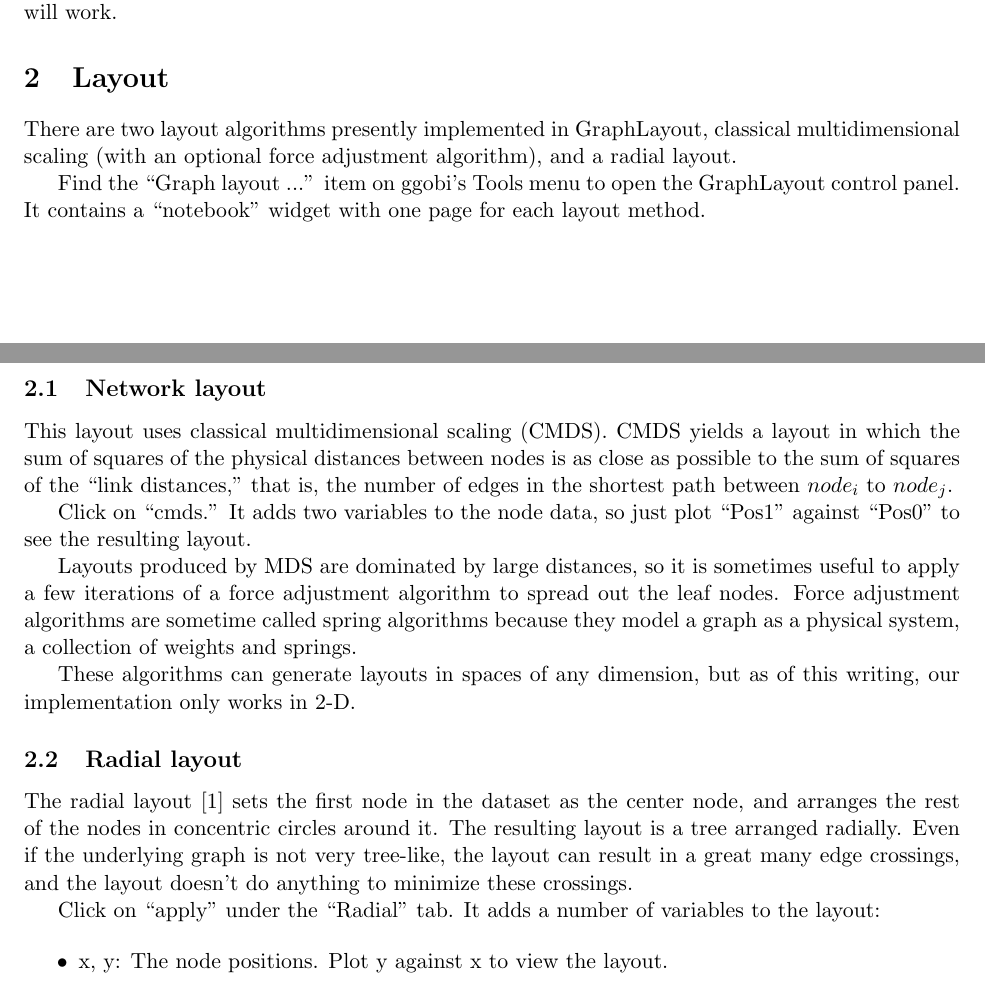
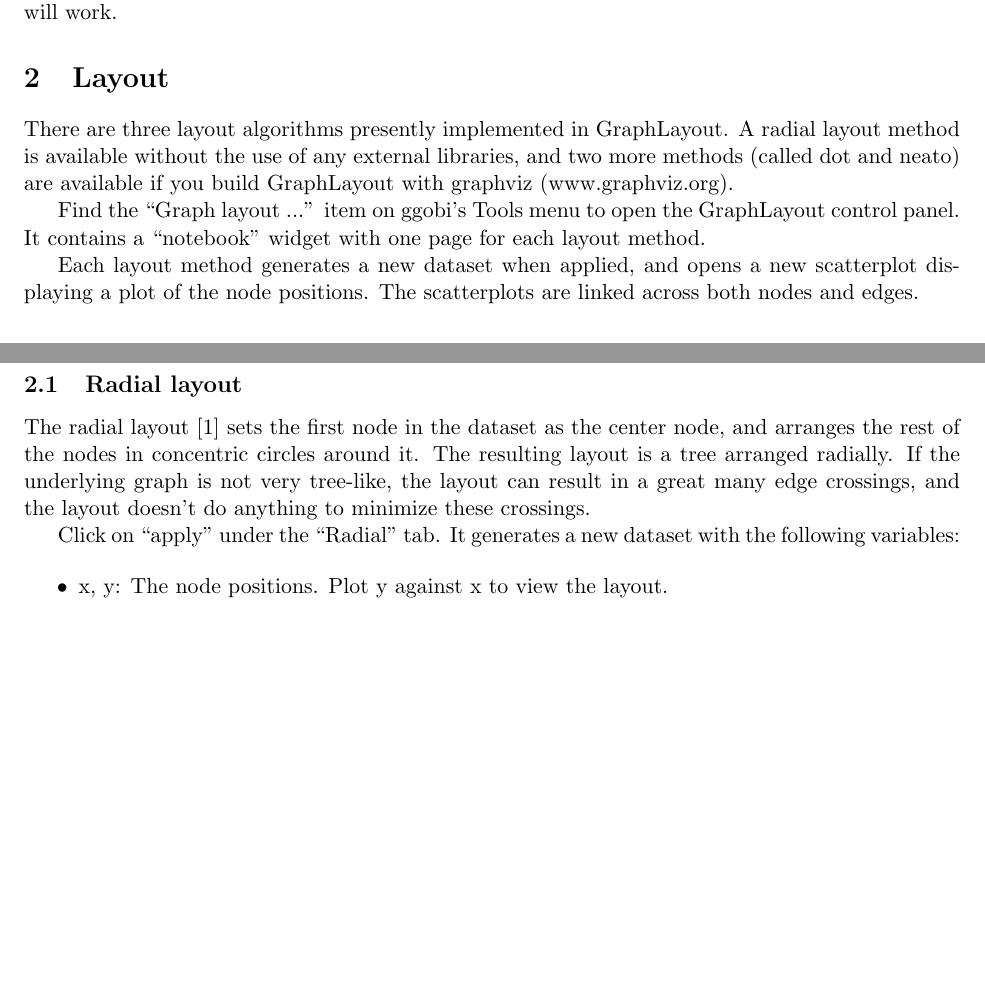
Before and after one commit to ggobi/ggobi, a LaTeX paper (plugins/GraphLayout/Docs/GraphLayout.tex): two parts of pages 1 and 2 of 4, joined at a grey line, cut so that both start at the same text, the shorter picture padded with empty space. Compiled offline with pdfLaTeX; a LaTeX package or settings file that is missing is left out.

Commit message:
Updating documentation to include graphviz.

```diff
--- a/plugins/GraphLayout/Docs/GraphLayout.tex
+++ b/plugins/GraphLayout/Docs/GraphLayout.tex
@@ -54,45 +54,30 @@ algorithm will work.
 
 \section{Layout}
 
-There are two layout algorithms presently implemented in GraphLayout,
-classical multidimensional scaling (with an optional force
-adjustment algorithm), and a radial layout.
+There are three layout algorithms presently implemented in GraphLayout.
+A radial layout method is available without the use of any external
+libraries, and two more methods (called dot and neato) are available
+if you build GraphLayout with graphviz (www.graphviz.org).
 
 Find the ``Graph layout ...'' item on ggobi's Tools menu
 to open the GraphLayout control panel.  It contains a ``notebook''
 widget with one page for each layout method.
 
-\subsection {Network layout}
-
-This layout uses classical multidimensional scaling (CMDS).  CMDS yields a
-layout in which the sum of squares of the physical distances between nodes
-is as close as possible to the sum of squares of the ``link distances,''
-that is, the number of edges in the shortest path between $node_i$
-to $node_j$.
-
-Click on ``cmds.''  It adds two variables to the node data, so
-just plot ``Pos1'' against ``Pos0'' to see the resulting layout.
-
-Layouts produced by MDS are dominated by large distances, so it
-is sometimes useful to apply a few iterations of a force adjustment
-algorithm to spread out the leaf nodes.  Force adjustment algorithms
-are sometime called spring algorithms because they model a graph as
-a physical system, a collection of weights and springs.
-
-These algorithms can generate layouts in spaces of any dimension,
-but as of this writing, our implementation only works in 2-D.
+Each layout method generates a new dataset when applied, and opens
+a new scatterplot displaying a plot of the node positions.  The
+scatterplots are linked across both nodes and edges.
 
 \subsection {Radial layout}
 
 The radial layout \cite{Wills99} sets the first node in the dataset
 as the center node, and arranges the rest of the nodes in concentric
 circles around it.  The resulting layout is a tree arranged radially.
-Even if the underlying graph is not very tree-like, the layout can result
+If the underlying graph is not very tree-like, the layout can result
 in a great many edge crossings, and the layout doesn't do anything to
 minimize these crossings.
 
-Click on ``apply'' under the ``Radial'' tab.  It adds a number of
-variables to the layout:
+Click on ``apply'' under the ``Radial'' tab.  It generates a new
+dataset with the following variables:
 
 \begin{itemize}
 \item x, y: The node positions.  Plot y against x to view the layout.
```
Also changed, not shown: plugins/GraphLayout/Docs/references.bib (+10 -0 lines), plugins/GraphLayout/Docs/GraphLayout.tex (15 more changed lines).
